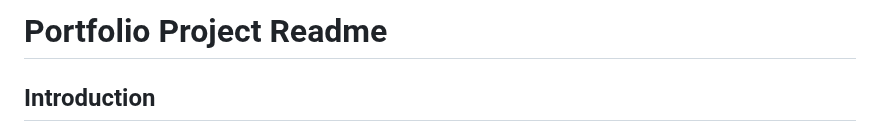
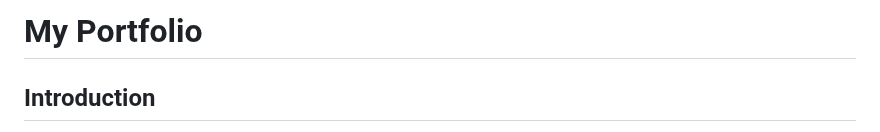
Before and after one commit to bforBhagya/FirstPortfolioWebsite, a Markdown page: README.md, the part around the change. Drawn GitHub-style.

```diff
--- a/README.md
+++ b/README.md
@@ -1,4 +1,4 @@
-# Portfolio Project Readme
+# My Portfolio
 
 ## Introduction
 
```
